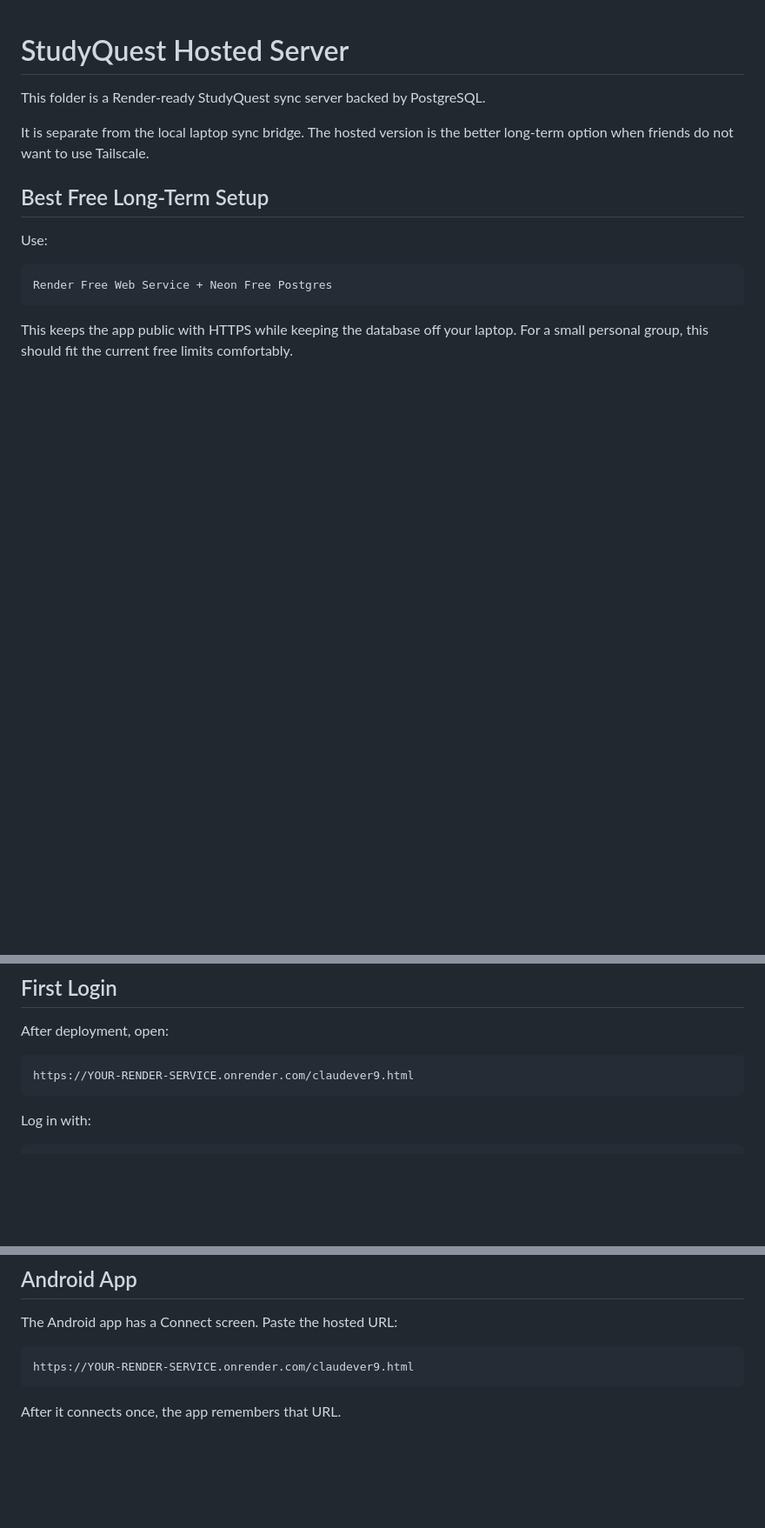
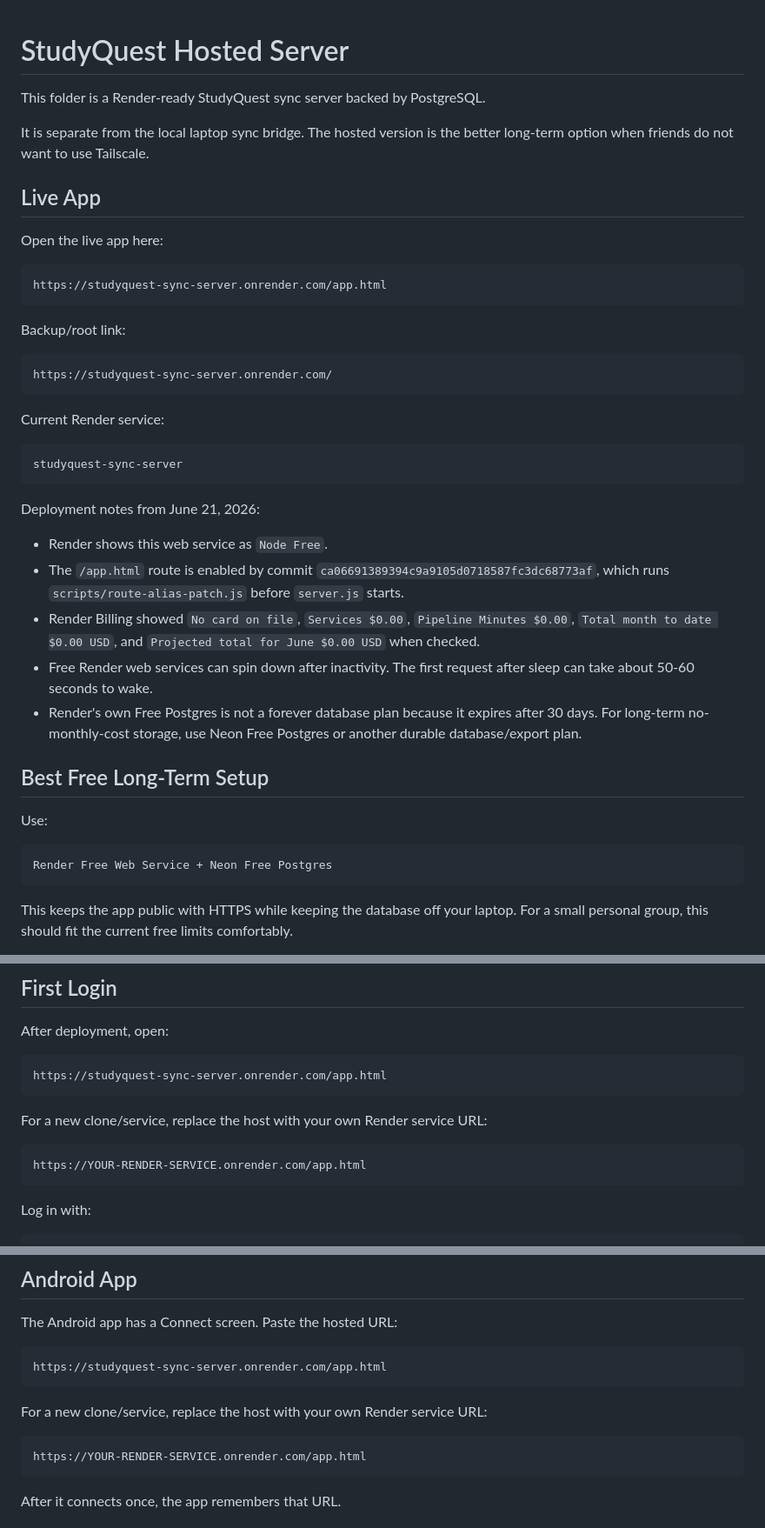
Before and after one commit to Supakiat999/studyquest-sync-server, a Markdown page: README.md, 3 parts joined by grey strips. Shown at 87% size. GitHub-like rendering; blank space fills up the shorter version.

Commit message:
Document live app route and free billing status

````diff
--- a/README.md
+++ b/README.md
@@ -3,6 +3,34 @@
 This folder is a Render-ready StudyQuest sync server backed by PostgreSQL.
 
 It is separate from the local laptop sync bridge. The hosted version is the better long-term option when friends do not want to use Tailscale.
+
+## Live App
+
+Open the live app here:
+
+```text
+https://studyquest-sync-server.onrender.com/app.html
+```
+
+Backup/root link:
+
+```text
+https://studyquest-sync-server.onrender.com/
+```
+
+Current Render service:
+
+```text
+studyquest-sync-server
+```
+
+Deployment notes from June 21, 2026:
+
+- Render shows this web service as `Node Free`.
+- The `/app.html` route is enabled by commit `ca06691389394c9a9105d0718587fc3dc68773af`, which runs `scripts/route-alias-patch.js` before `server.js` starts.
+- Render Billing showed `No card on file`, `Services $0.00`, `Pipeline Minutes $0.00`, `Total month to date $0.00 USD`, and `Projected total for June $0.00 USD` when checked.
+- Free Render web services can spin down after inactivity. The first request after sleep can take about 50-60 seconds to wake.
+- Render's own Free Postgres is not a forever database plan because it expires after 30 days. For long-term no-monthly-cost storage, use Neon Free Postgres or another durable database/export plan.
 
 ## Best Free Long-Term Setup
 
@@ -73,7 +101,13 @@ The included `render.yaml` uses Render's own Postgres database. Keep it only for
 After deployment, open:
 
 ```text
-https://YOUR-RENDER-SERVICE.onrender.com/claudever9.html
+https://studyquest-sync-server.onrender.com/app.html
+```
+
+For a new clone/service, replace the host with your own Render service URL:
+
+```text
+https://YOUR-RENDER-SERVICE.onrender.com/app.html
 ```
 
 Log in with:
@@ -102,7 +136,13 @@ To migrate safely, export only the `admin.state` object and POST it to the hoste
 The Android app has a Connect screen. Paste the hosted URL:
 
 ```text
-https://YOUR-RENDER-SERVICE.onrender.com/claudever9.html
+https://studyquest-sync-server.onrender.com/app.html
+```
+
+For a new clone/service, replace the host with your own Render service URL:
+
+```text
+https://YOUR-RENDER-SERVICE.onrender.com/app.html
 ```
 
 After it connects once, the app remembers that URL.
````
